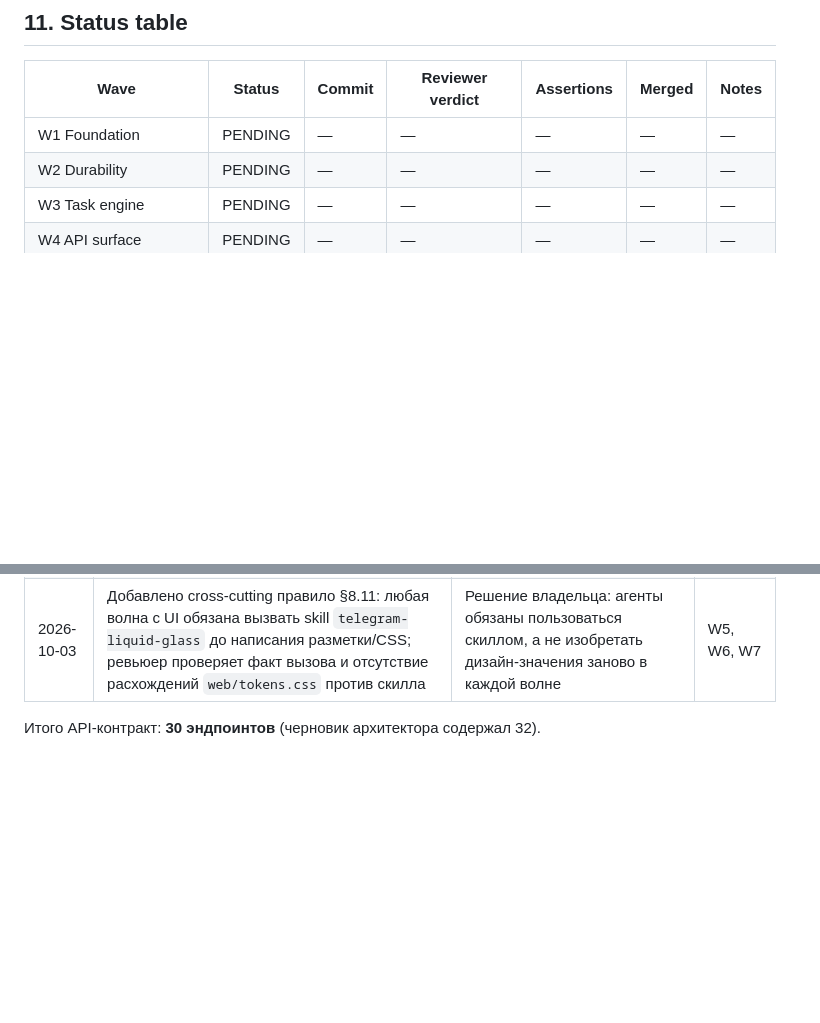
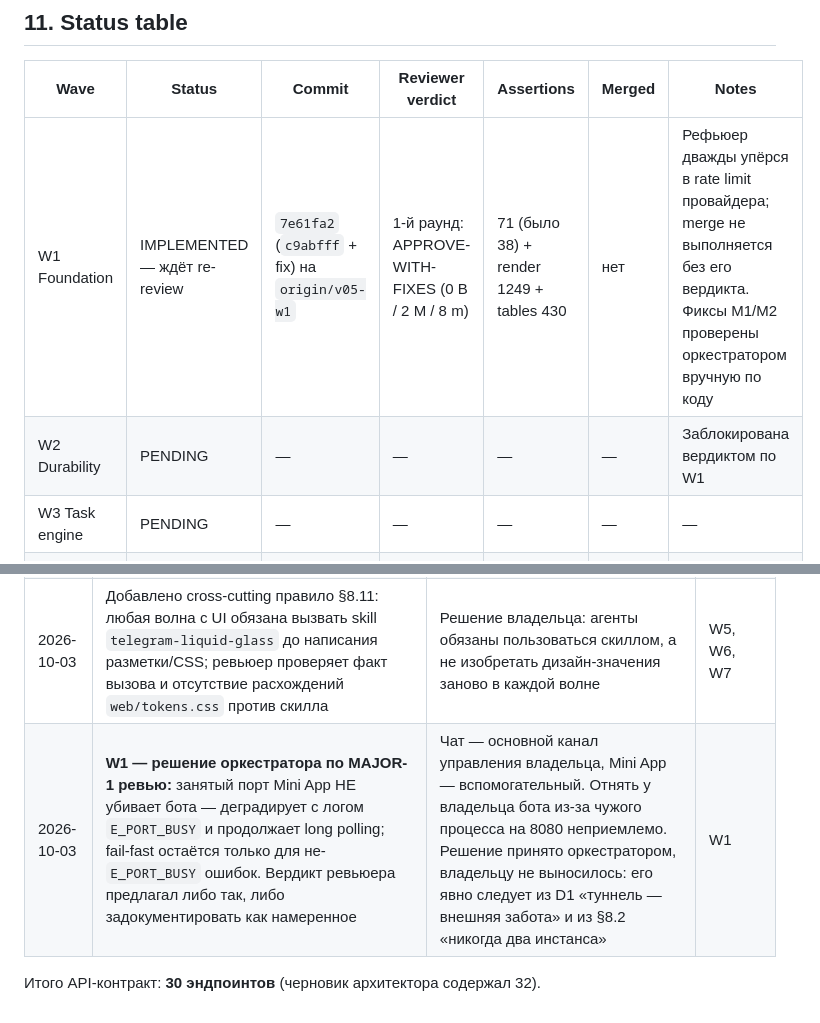
Before and after one commit to sshdw/tg-agent-bridge, a Markdown page: docs/PLAN-V05.md, 2 parts joined by grey strips. Rendered like a GitHub page; blank space fills up the shorter version.

Commit message:
docs(plan): W1 implemented awaiting re-review, log port-degrade decision

```diff
--- a/docs/PLAN-V05.md
+++ b/docs/PLAN-V05.md
@@ -813,8 +813,8 @@ W1 ──┬──▶ W2 ──▶ W3 ──╮
 
 | Wave | Status | Commit | Reviewer verdict | Assertions | Merged | Notes |
 |---|---|---|---|---|---|---|
-| W1 Foundation | PENDING | — | — | — | — | — |
-| W2 Durability | PENDING | — | — | — | — | — |
+| W1 Foundation | IMPLEMENTED — ждёт re-review | `7e61fa2` (`c9abfff` + fix) на `origin/v05-w1` | 1-й раунд: APPROVE-WITH-FIXES (0 B / 2 M / 8 m) | 71 (было 38) + render 1249 + tables 430 | нет | Рефьюер дважды упёрся в rate limit провайдера; merge не выполняется без его вердикта. Фиксы M1/M2 проверены оркестратором вручную по коду |
+| W2 Durability | PENDING | — | — | — | — | Заблокирована вердиктом по W1 |
 | W3 Task engine | PENDING | — | — | — | — | — |
 | W4 API surface | PENDING | — | — | — | — | — |
 | W5 Shell + Home + Tasks | PENDING | — | — | — | — | — |
@@ -835,5 +835,6 @@ W1 ──┬──▶ W2 ──▶ W3 ──╮
 | 2026-10-03 | Исправлена нумерация разделов (был пропуск: §10 отсутствовал, `## 12.` -> `## 11.`, ссылки из D7 исправлены) | Внутренняя ссылка на несуществующий раздел ломает навигацию агента-инженера | все |
 | 2026-10-03 | Проверены 12 ключевых `file:line` из §3/§4/§5 против реального кода (`queue.ts:89/115/134/179`, `files.ts:357/394`, `callbacks.ts:85`, `sessions.ts:43/69`, `cost.ts:39`, `models.ts:270`, `config.ts:5`) — все совпали | Ошибка в строке отравляет каждую последующую волну; сверка дешевле, чем исправление волны постфактум | W2–W4 |
 | 2026-10-03 | Добавлено cross-cutting правило §8.11: любая волна с UI обязана вызвать skill `telegram-liquid-glass` до написания разметки/CSS; ревьюер проверяет факт вызова и отсутствие расхождений `web/tokens.css` против скилла | Решение владельца: агенты обязаны пользоваться скиллом, а не изобретать дизайн-значения заново в каждой волне | W5, W6, W7 |
+| 2026-10-03 | **W1 — решение оркестратора по MAJOR-1 ревью:** занятый порт Mini App НЕ убивает бота — деградирует с логом `E_PORT_BUSY` и продолжает long polling; fail-fast остаётся только для не-`E_PORT_BUSY` ошибок. Вердикт ревьюера предлагал либо так, либо задокументировать как намеренное | Чат — основной канал управления владельца, Mini App — вспомогательный. Отнять у владельца бота из-за чужого процесса на 8080 неприемлемо. Решение принято оркестратором, владельцу не выносилось: его явно следует из D1 «туннель — внешняя забота» и из §8.2 «никогда два инстанса» | W1 |
 
 Итого API-контракт: **30 эндпоинтов** (черновик архитектора содержал 32).
```
